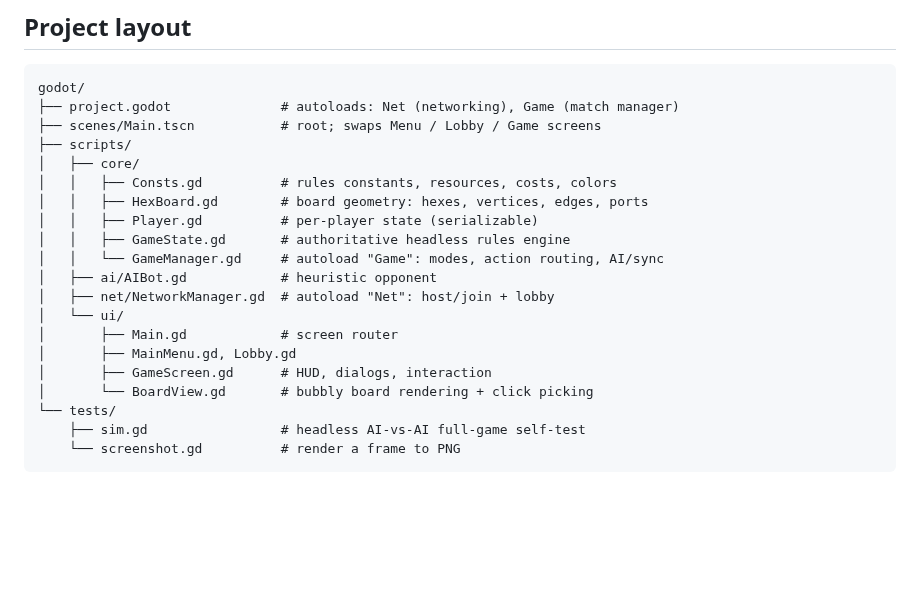
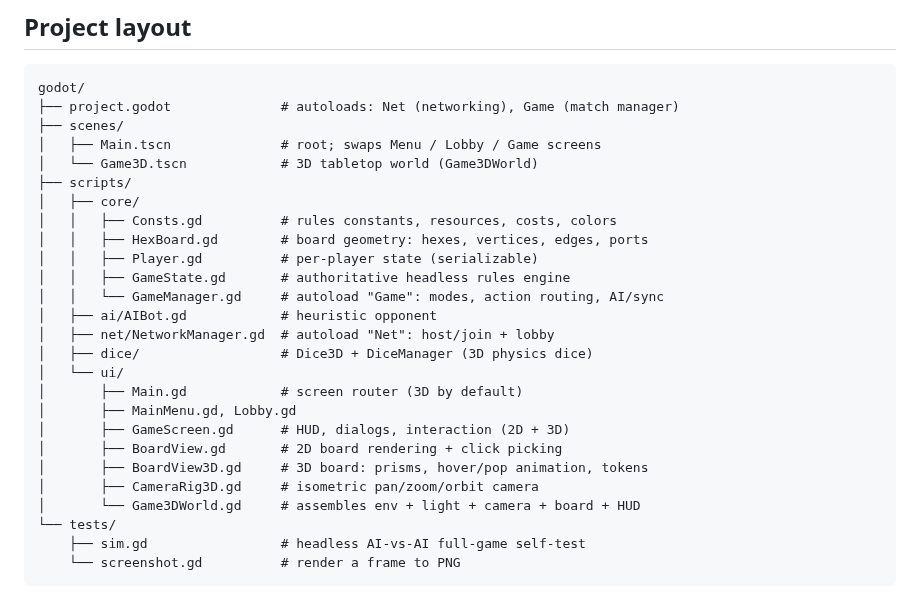
Before and after one commit to TotalArthur/FarmRush, a Markdown page: godot/README.md, the part around one of its changes. GitHub-like rendering; blank space fills up the shorter version.

````diff
--- a/godot/README.md
+++ b/godot/README.md
@@ -55,7 +84,9 @@ peer-hosted matches.
 ```
 godot/
 ├── project.godot              # autoloads: Net (networking), Game (match manager)
-├── scenes/Main.tscn           # root; swaps Menu / Lobby / Game screens
+├── scenes/
+│   ├── Main.tscn              # root; swaps Menu / Lobby / Game screens
+│   └── Game3D.tscn            # 3D tabletop world (Game3DWorld)
 ├── scripts/
 │   ├── core/
 │   │   ├── Consts.gd          # rules constants, resources, costs, colors
@@ -65,11 +96,15 @@ godot/
 │   │   └── GameManager.gd     # autoload "Game": modes, action routing, AI/sync
 │   ├── ai/AIBot.gd            # heuristic opponent
 │   ├── net/NetworkManager.gd  # autoload "Net": host/join + lobby
+│   ├── dice/                  # Dice3D + DiceManager (3D physics dice)
 │   └── ui/
-│       ├── Main.gd            # screen router
+│       ├── Main.gd            # screen router (3D by default)
 │       ├── MainMenu.gd, Lobby.gd
-│       ├── GameScreen.gd      # HUD, dialogs, interaction
-│       └── BoardView.gd       # bubbly board rendering + click picking
+│       ├── GameScreen.gd      # HUD, dialogs, interaction (2D + 3D)
+│       ├── BoardView.gd       # 2D board rendering + click picking
+│       ├── BoardView3D.gd     # 3D board: prisms, hover/pop animation, tokens
+│       ├── CameraRig3D.gd     # isometric pan/zoom/orbit camera
+│       └── Game3DWorld.gd     # assembles env + light + camera + board + HUD
 └── tests/
     ├── sim.gd                 # headless AI-vs-AI full-game self-test
     └── screenshot.gd          # render a frame to PNG
````
Also changed, not shown: other parts of godot/README.md (+31 -2 lines), godot/docs/preview.png, 9 other files.
